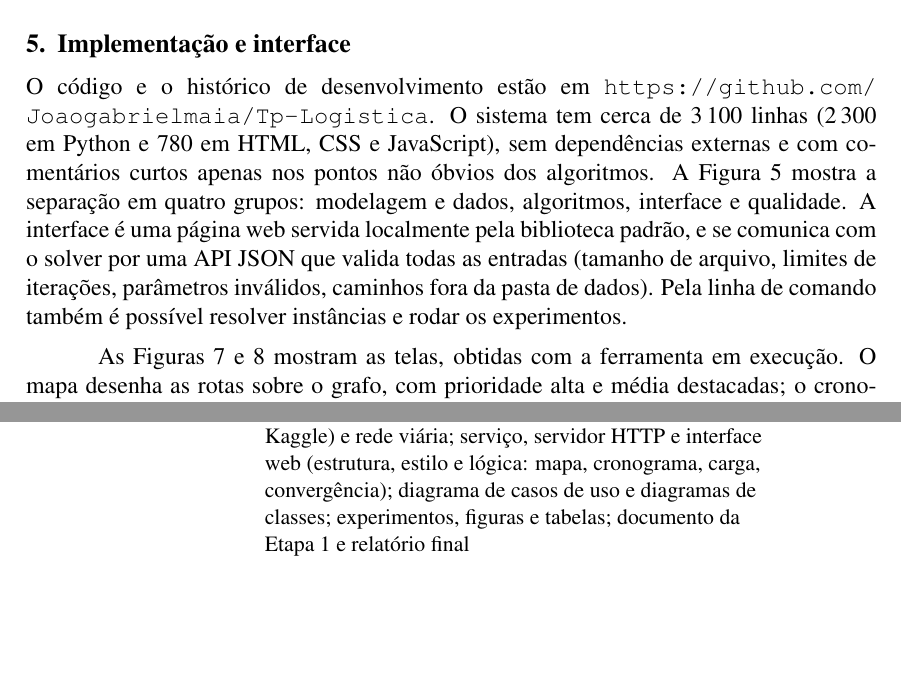
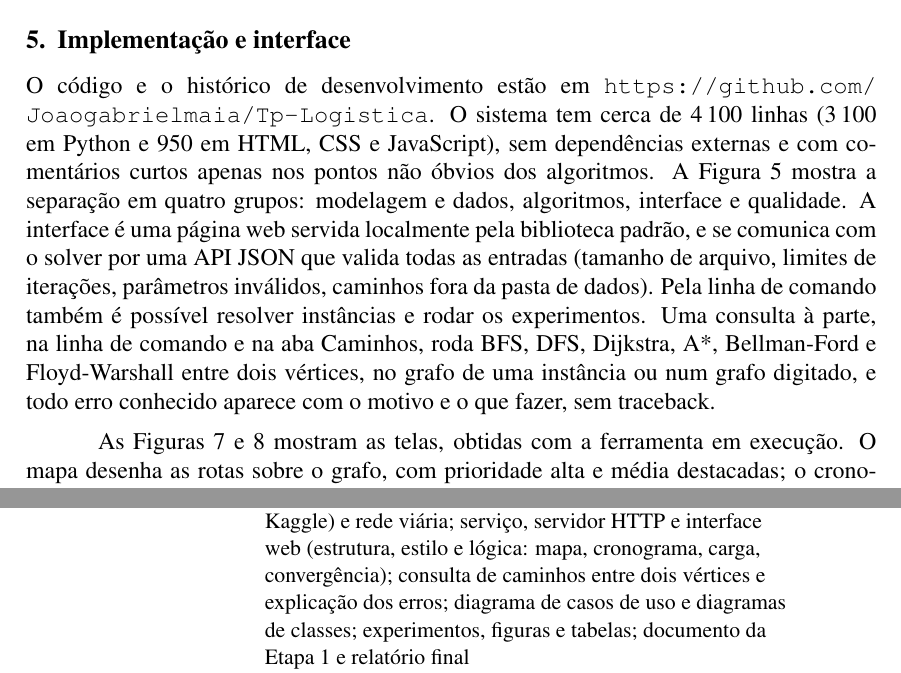
Before and after one commit to Joaogabrielmaia/Tp-Logistica, a LaTeX paper (relatorio/relatorio.tex): two parts of pages 7 and 14 of 15, joined at a grey line, cut so that both start at the same text, the shorter picture padded with empty space. Compiled offline with pdfLaTeX.

Commit message:
Relatório e Etapa 1 citam a consulta de caminhos e os erros explicados

```diff
--- a/relatorio/relatorio.tex
+++ b/relatorio/relatorio.tex
@@ -133,7 +133,7 @@ Seja $n$ o número de clientes, $m$ o de arcos, $R$ o de rotas e $L$ o tamanho d
 
 \section{Implementação e interface}
 
-O código e o histórico de desenvolvimento estão em \url{https://github.com/Joaogabrielmaia/Tp-Logistica}. O sistema tem cerca de 3\,100 linhas (2\,300 em Python e 780 em HTML, CSS e JavaScript), sem dependências externas e com comentários curtos apenas nos pontos não óbvios dos algoritmos. A Figura~\ref{fig:comp} mostra a separação em quatro grupos: modelagem e dados, algoritmos, interface e qualidade. A interface é uma página web servida localmente pela biblioteca padrão, e se comunica com o solver por uma API JSON que valida todas as entradas (tamanho de arquivo, limites de iterações, parâmetros inválidos, caminhos fora da pasta de dados). Pela linha de comando também é possível resolver instâncias e rodar os experimentos.
+O código e o histórico de desenvolvimento estão em \url{https://github.com/Joaogabrielmaia/Tp-Logistica}. O sistema tem cerca de 4\,100 linhas (3\,100 em Python e 950 em HTML, CSS e JavaScript), sem dependências externas e com comentários curtos apenas nos pontos não óbvios dos algoritmos. A Figura~\ref{fig:comp} mostra a separação em quatro grupos: modelagem e dados, algoritmos, interface e qualidade. A interface é uma página web servida localmente pela biblioteca padrão, e se comunica com o solver por uma API JSON que valida todas as entradas (tamanho de arquivo, limites de iterações, parâmetros inválidos, caminhos fora da pasta de dados). Pela linha de comando também é possível resolver instâncias e rodar os experimentos. Uma consulta à parte, na linha de comando e na aba Caminhos, roda BFS, DFS, Dijkstra, A*, Bellman-Ford e Floyd-Warshall entre dois vértices, no grafo de uma instância ou num grafo digitado, e todo erro conhecido aparece com o motivo e o que fazer, sem traceback.
 
 As Figuras~\ref{fig:telas1} e~\ref{fig:telas2} mostram as telas, obtidas com a ferramenta em execução. O mapa desenha as rotas sobre o grafo, com prioridade alta e média destacadas; o cronograma mostra, para cada veículo, janelas de tempo, esperas e atendimentos; a tela de carga mostra a ocupação de cada veículo e a ordem de carregamento (o último cliente entregue é o primeiro a entrar); a convergência mostra a evolução do custo e a contribuição de cada etapa. Toda solução exibida traz o resultado da verificação independente.
 
@@ -310,7 +310,7 @@ Cada integrante desenvolveu sua parte em uma branch própria do repositório, e
 \toprule
 Integrante & O que fez \\
 \midrule
-João Gabriel & Estrutura inicial do repositório, integração das branches na principal e commits de ajuste (arquivos fora do lugar, arquivo que faltava, READMEs de cada pasta); modelo e grafo dirigido (union-find, Kruskal, alcançabilidade); leitura das bases (VRPLIB, texto de Solomon e CSV do Kaggle) e rede viária; serviço, servidor HTTP e interface web (estrutura, estilo e lógica: mapa, cronograma, carga, convergência); diagrama de casos de uso e diagramas de classes; experimentos, figuras e tabelas; documento da Etapa 1 e relatório final \\
+João Gabriel & Estrutura inicial do repositório, integração das branches na principal e commits de ajuste (arquivos fora do lugar, arquivo que faltava, READMEs de cada pasta); modelo e grafo dirigido (union-find, Kruskal, alcançabilidade); leitura das bases (VRPLIB, texto de Solomon e CSV do Kaggle) e rede viária; serviço, servidor HTTP e interface web (estrutura, estilo e lógica: mapa, cronograma, carga, convergência); consulta de caminhos entre dois vértices e explicação dos erros; diagrama de casos de uso e diagramas de classes; experimentos, figuras e tabelas; documento da Etapa 1 e relatório final \\
 Pedro Eduardo & Levantamento das bases de dados; diagramas de componentes e de sequência; avaliação de rotas com folgas de tempo; heurísticas construtivas; busca local com filtros $O(1)$; ruína e recriação e solver; verificador independente; solver exato; testes com os dados do Kaggle \\
 Thomas Ramos & Diagrama de atividades; caminhos mínimos com Dijkstra e seus testes; linha de comando; tutorial de uso \\
 \bottomrule
```
Also changed, not shown: docs/etapa1/etapa1.tex (+1 -1 lines).
